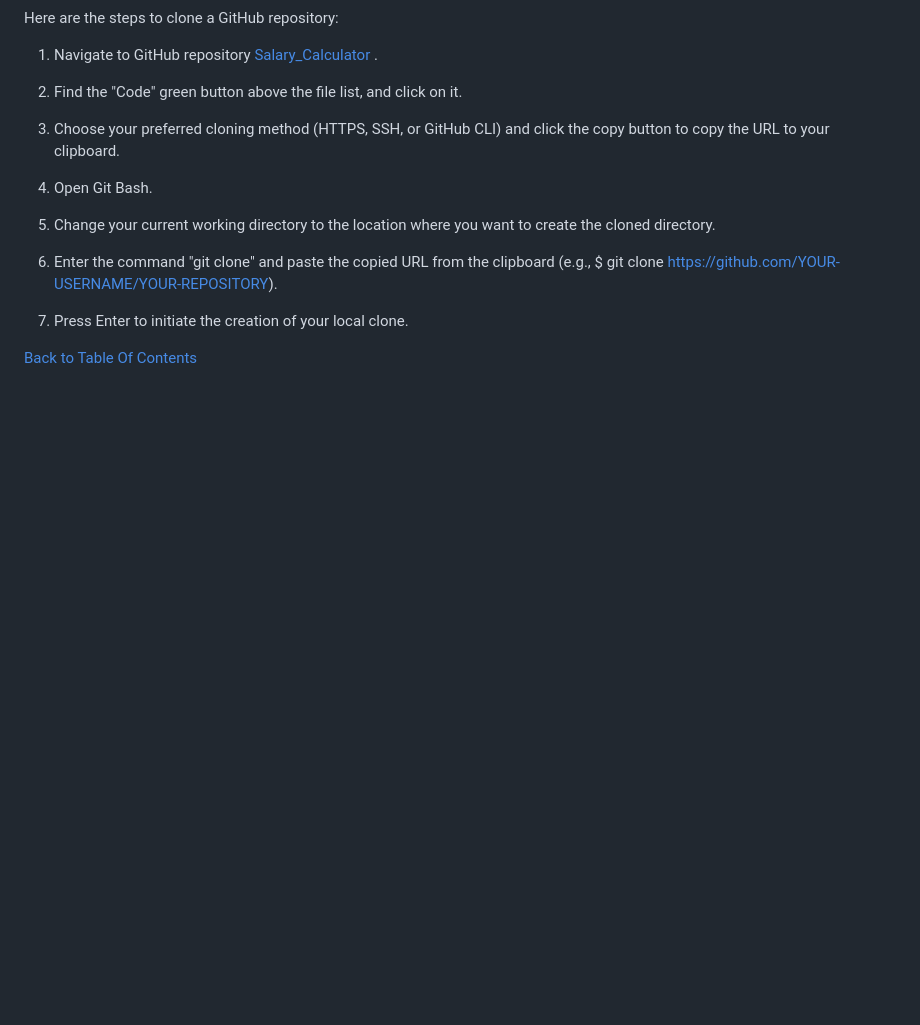
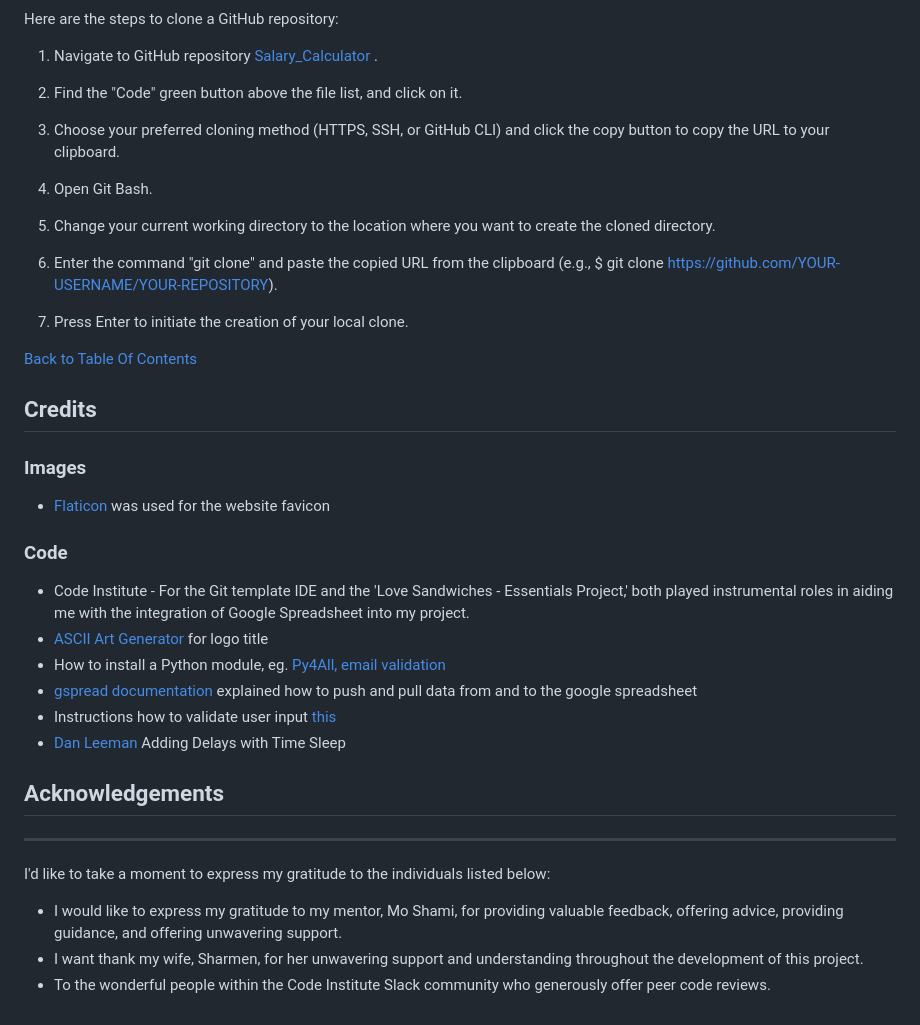
Before and after one commit to SanorSmith/CI_PP3_Salary_Calculator, a Markdown page: README.md, the part around the change. Rendered like a GitHub page; blank space fills up the shorter version.

Commit message:
READMME: Add Credits and acknowledgements sections

```diff
--- a/README.md
+++ b/README.md
@@ -544,3 +544,25 @@ Here are the steps to clone a GitHub repository:
 7. Press Enter to initiate the creation of your local clone.
 
 [Back to Table Of Contents](#table-of-contents)
+
+## Credits
+
+### Images
+- [Flaticon](https://www.flaticon.com/free-icon/connect_1707222) was used for the website favicon
+
+### Code
+
+- Code Institute - For the Git template IDE and the 'Love Sandwiches - Essentials Project,' both played instrumental roles in aiding me with the integration of Google Spreadsheet into my project.
+- [ASCII Art Generator](http://patorjk.com/software/taag/) for logo title
+- How to install a Python module, eg. [Py4All, email validation](https://www.youtube.com/watch?v=OwPlvyDxOgU)
+- [gspread documentation](https://www.youtube.com/watch?v=bu5wXjz2KvU) explained how to push and pull data from and to the google spreadsheet
+- Instructions how to validate user input [this](https://www.youtube.com/watch?v=LUWyA3m_-r0)
+- [Dan Leeman](https://www.youtube.com/watch?v=YT2rzhe_dRY) Adding Delays with Time Sleep
+
+## Acknowledgements
+
+***
+I'd like to take a moment to express my gratitude to the individuals listed below:
+- I would like to express my gratitude to my mentor, Mo Shami, for providing valuable feedback, offering advice, providing guidance, and offering unwavering support.
+- I want thank my wife, Sharmen, for her unwavering support and understanding throughout the development of this project.
+- To the wonderful people within the Code Institute Slack community who generously offer peer code reviews.
```
